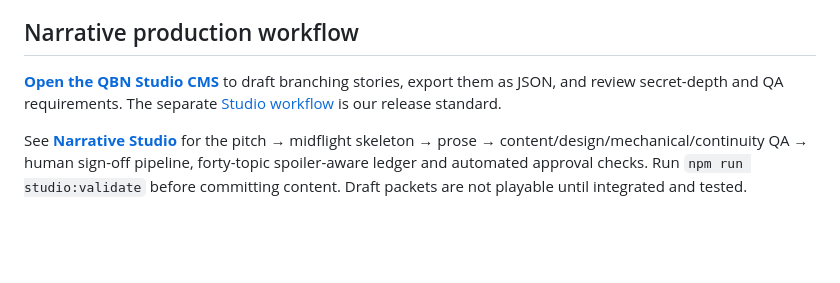
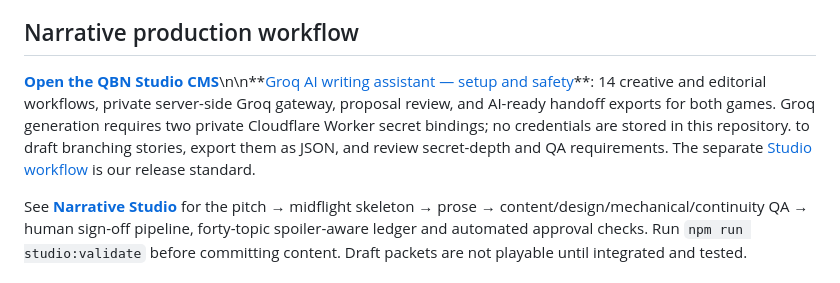
Before and after one commit to Parris-Tech-Services/NeathBound, a Markdown page: README.md, the part around the change. Drawn GitHub-style; blank space fills up the shorter version.

Commit message:
Expose Groq AI writing and safe setup guide in game README

```diff
--- a/README.md
+++ b/README.md
@@ -7,7 +7,7 @@ not from any protected setting, names, writing, art, or code.
 
 ## Narrative production workflow
 
-**[Open the QBN Studio CMS](tools/cms/index.html)** to draft branching stories, export them as JSON, and review secret-depth and QA requirements. The separate [Studio workflow](docs/narrative-studio/README.md) is our release standard.
+**[Open the QBN Studio CMS](tools/cms/index.html)**\n\n**[Groq AI writing assistant — setup and safety](tools/cms/GROQ_AI.md)**: 14 creative and editorial workflows, private server-side Groq gateway, proposal review, and AI-ready handoff exports for both games. Groq generation requires two private Cloudflare Worker secret bindings; no credentials are stored in this repository. to draft branching stories, export them as JSON, and review secret-depth and QA requirements. The separate [Studio workflow](docs/narrative-studio/README.md) is our release standard.
 
 See **[Narrative Studio](docs/narrative-studio/README.md)** for the pitch → midflight skeleton → prose → content/design/mechanical/continuity QA → human sign-off pipeline, forty-topic spoiler-aware ledger and automated approval checks. Run `npm run studio:validate` before committing content. Draft packets are not playable until integrated and tested.
 
```
